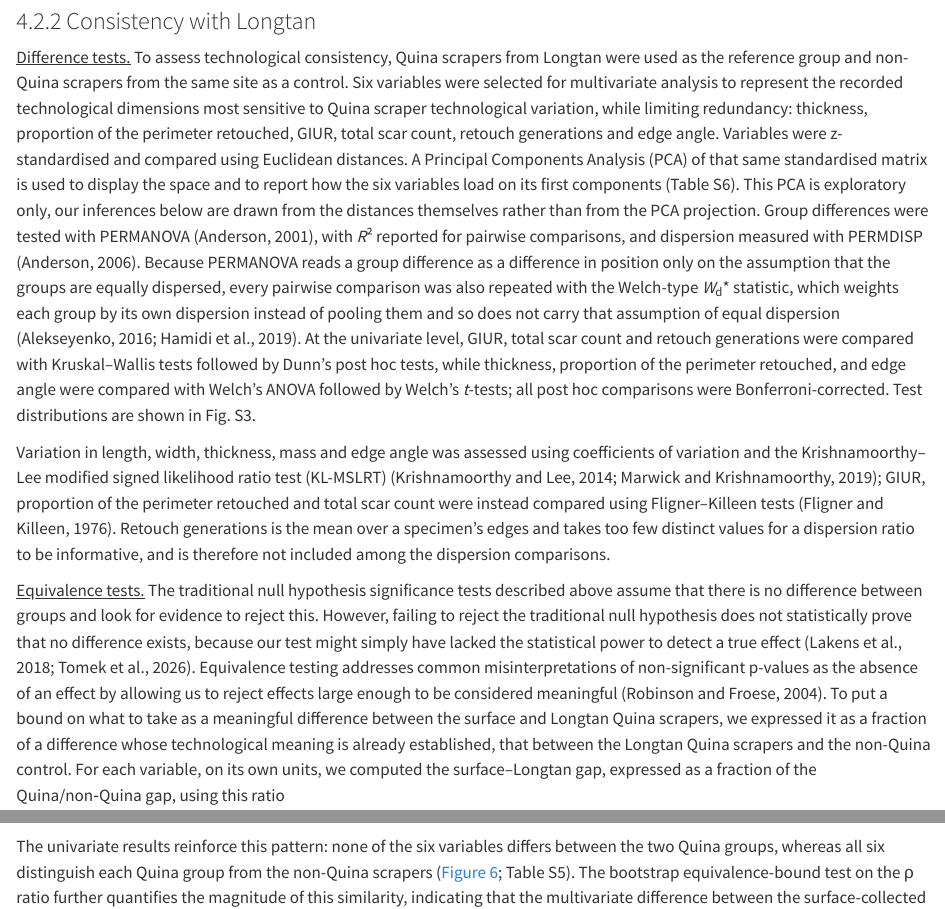
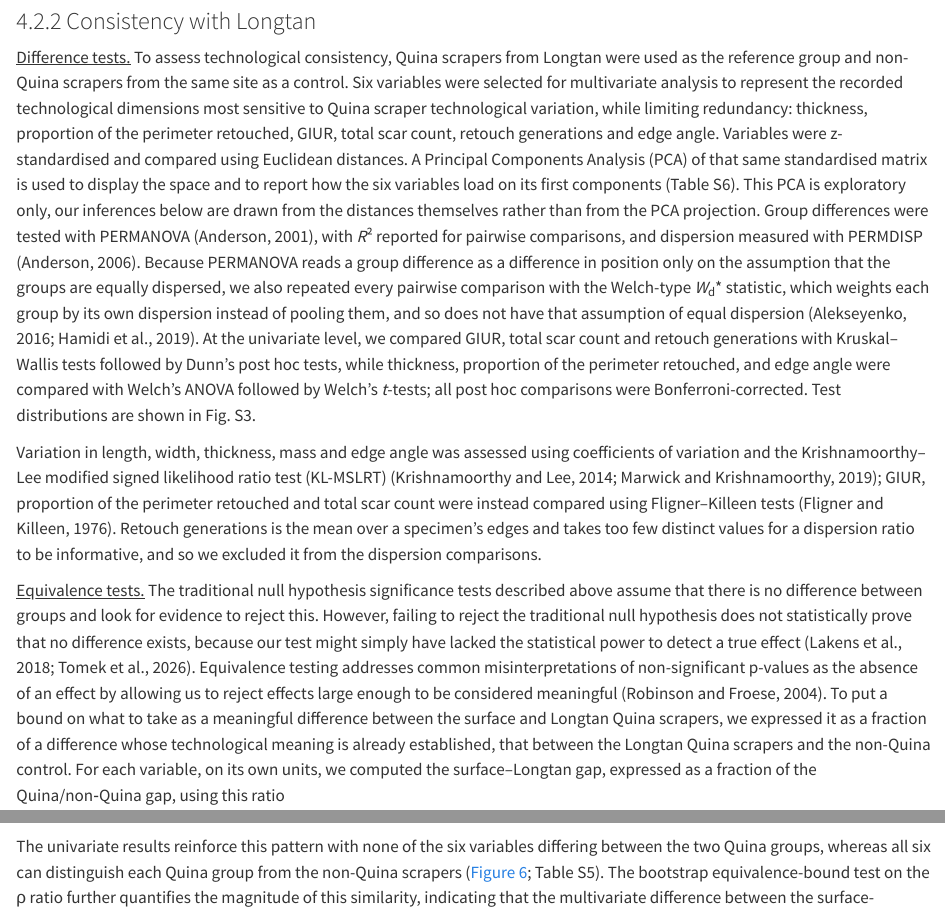
Before and after one commit to PeiyuanXiao/Quina_valleys, a Quarto document (paper/manuscript.qmd): the page in a window 1100 px wide, from 5580 px down, and a second part further down, joined at a grey line. Rendered offline with R 4.5, knitr and Pandoc in place of Quarto, with nearby package versions; drawn as R Markdown's standard HTML page in place of the format the file asks for; some code elsewhere in the file could not run offline.

Commit message:
minor edits

````diff
--- a/paper/manuscript.qmd
+++ b/paper/manuscript.qmd
@@ -248,9 +248,9 @@ The techno-typological observations and measurements follow established practice
 
 ### Consistency with Longtan
 
-[Difference tests.]{.underline} To assess technological consistency, Quina scrapers from Longtan were used as the reference group and non-Quina scrapers from the same site as a control. Six variables were selected for multivariate analysis to represent the recorded technological dimensions most sensitive to Quina scraper technological variation, while limiting redundancy: thickness, proportion of the perimeter retouched, GIUR, total scar count, retouch generations and edge angle. Variables were z-standardised and compared using Euclidean distances. A Principal Components Analysis (PCA) of that same standardised matrix is used to display the space and to report how the six variables load on its first components (Table S6). This PCA is exploratory only, our inferences below are drawn from the distances themselves rather than from the PCA projection. Group differences were tested with PERMANOVA [@anderson2001new], with *R*² reported for pairwise comparisons, and dispersion measured with PERMDISP [@andersonDistanceBasedTestsHomogeneity2006]. Because PERMANOVA reads a group difference as a difference in position only on the assumption that the groups are equally dispersed, every pairwise comparison was also repeated with the Welch-type *W*~d~\* statistic, which weights each group by its own dispersion instead of pooling them and so does not carry that assumption of equal dispersion [@alekseyenko2016; @hamidi2019]. At the univariate level, GIUR, total scar count and retouch generations were compared with Kruskal–Wallis tests followed by Dunn's post hoc tests, while thickness, proportion of the perimeter retouched, and edge angle were compared with Welch's ANOVA followed by Welch's *t*-tests; all post hoc comparisons were Bonferroni-corrected. Test distributions are shown in Fig. S3.
+[Difference tests.]{.underline} To assess technological consistency, Quina scrapers from Longtan were used as the reference group and non-Quina scrapers from the same site as a control. Six variables were selected for multivariate analysis to represent the recorded technological dimensions most sensitive to Quina scraper technological variation, while limiting redundancy: thickness, proportion of the perimeter retouched, GIUR, total scar count, retouch generations and edge angle. Variables were z-standardised and compared using Euclidean distances. A Principal Components Analysis (PCA) of that same standardised matrix is used to display the space and to report how the six variables load on its first components (Table S6). This PCA is exploratory only, our inferences below are drawn from the distances themselves rather than from the PCA projection. Group differences were tested with PERMANOVA [@anderson2001new], with *R*² reported for pairwise comparisons, and dispersion measured with PERMDISP [@andersonDistanceBasedTestsHomogeneity2006]. Because PERMANOVA reads a group difference as a difference in position only on the assumption that the groups are equally dispersed, we also repeated every pairwise comparison with the Welch-type *W*~d~\* statistic, which weights each group by its own dispersion instead of pooling them, and so does not have that assumption of equal dispersion [@alekseyenko2016; @hamidi2019]. At the univariate level, we  compared GIUR, total scar count and retouch generations  with Kruskal–Wallis tests followed by Dunn's post hoc tests, while thickness, proportion of the perimeter retouched, and edge angle were compared with Welch's ANOVA followed by Welch's *t*-tests; all post hoc comparisons were Bonferroni-corrected. Test distributions are shown in Fig. S3.
 
-Variation in length, width, thickness, mass and edge angle was assessed using coefficients of variation and the Krishnamoorthy–Lee modified signed likelihood ratio test (KL-MSLRT) [@krishnamoorthy2014; @marwick2019cvequality]; GIUR, proportion of the perimeter retouched and total scar count were instead compared using Fligner–Killeen tests [@fligner1976]. Retouch generations is the mean over a specimen's edges and takes too few distinct values for a dispersion ratio to be informative, and is therefore not included among the dispersion comparisons.
+Variation in length, width, thickness, mass and edge angle was assessed using coefficients of variation and the Krishnamoorthy–Lee modified signed likelihood ratio test (KL-MSLRT) [@krishnamoorthy2014; @marwick2019cvequality]; GIUR, proportion of the perimeter retouched and total scar count were instead compared using Fligner–Killeen tests [@fligner1976]. Retouch generations is the mean over a specimen's edges and takes too few distinct values for a dispersion ratio to be informative, and so we excluded it from the dispersion comparisons.
 
 [Equivalence tests.]{.underline} The traditional null hypothesis significance tests described above assume that there is no difference between groups and look for evidence to reject this. However, failing to reject the traditional null hypothesis does not statistically prove that no difference exists, because our test might simply have lacked the statistical power to detect a true effect [@lakens2018; @tomekBeyondNonsignificantResults2026]. Equivalence testing addresses common misinterpretations of non-significant p-values as the absence of an effect by allowing us to reject effects large enough to be considered meaningful [@robinson2004model]. To put a bound on what to take as a meaningful difference between the surface and Longtan Quina scrapers, we expressed it as a fraction of a difference whose technological meaning is already established, that between the Longtan Quina scrapers and the non-Quina control. For each variable, on its own units, we computed the surface–Longtan gap, expressed as a fraction of the Quina/non‑Quina gap, using this ratio
 
@@ -486,7 +486,7 @@ top_row <- (p_mx + labs(tag = "A") + theme(plot.tag = element_text(face = "bold"
 top_row / (p_b + labs(tag = "B")) + plot_layout(heights = c(1, 1.5))
 ```
 
-The univariate results reinforce this pattern: none of the six variables differs between the two Quina groups, whereas all six distinguish each Quina group from the non-Quina scrapers (@fig-technological-consistency; Table S5). The bootstrap equivalence-bound test on the ρ ratio further quantifies the magnitude of this similarity, indicating that the multivariate difference between the surface-collected and Longtan Quina groups at the locality-level is at most approximately `r eq_UB95_pct`% of the difference between the Quina and non-Quina groups, even after accounting for sampling uncertainty. As a specimen-level cross-check on equivalence, the Welch form of TOST gives narrower intervals than the locality-level analysis and finds equivalence on five of the six measures, so the conclusion does not hinge on the locality-level resampling (Table S7). Thus, the difference between the two Quina groups remains well below one-third of a meaningful between-group difference, providing quantitative support for their equivalence.
+The univariate results reinforce this pattern with none of the six variables differing between the two Quina groups, whereas all six can distinguish each Quina group from the non-Quina scrapers (@fig-technological-consistency; Table S5). The bootstrap equivalence-bound test on the ρ ratio further quantifies the magnitude of this similarity, indicating that the multivariate difference between the surface-collected and Longtan Quina groups at the locality-level is at most approximately `r eq_UB95_pct`% of the difference between the Quina and non-Quina groups, even after accounting for sampling uncertainty. As a specimen-level cross-check on equivalence, the Welch form of TOST gives narrower intervals than the locality-level analysis and finds equivalence on five of the six measures, so the conclusion does not hinge on the locality-level resampling (Table S7). Thus, the difference between the two Quina groups remains well below one-third of a meaningful between-group difference, providing quantitative support for their equivalence.
 
 PERMDISP further shows that the two Quina groups are comparable not only in centroid position but also in dispersion. Their mean distances to centroid are nearly identical (`r f(pd_scq, 2)` and `r f(pd_ltq, 2)`; *F* = `r f(permdisp_scltq_F, 2)`, *p* `r fp(permdisp_scltq_p)`), whereas the non-Quina scrapers are less dispersed (`r f(pd_lto, 2)`) and differ significantly from both Quina groups (*F* = `r f(min(permdisp_nonq_F), 1)`–`r f(max(permdisp_nonq_F), 1)`, *p* `r fp(permdisp_nonq_p)` in each case; Table S4). The univariate dispersion tests give the same result: neither the KL-MSLRT nor the Fligner–Killeen tests detects a difference between the two Quina groups, all dispersion ratios have confidence intervals containing one (@tbl-dispersion-tests).
 
````
Also changed, not shown: paper/manuscript.qmd (2 more changed lines).
